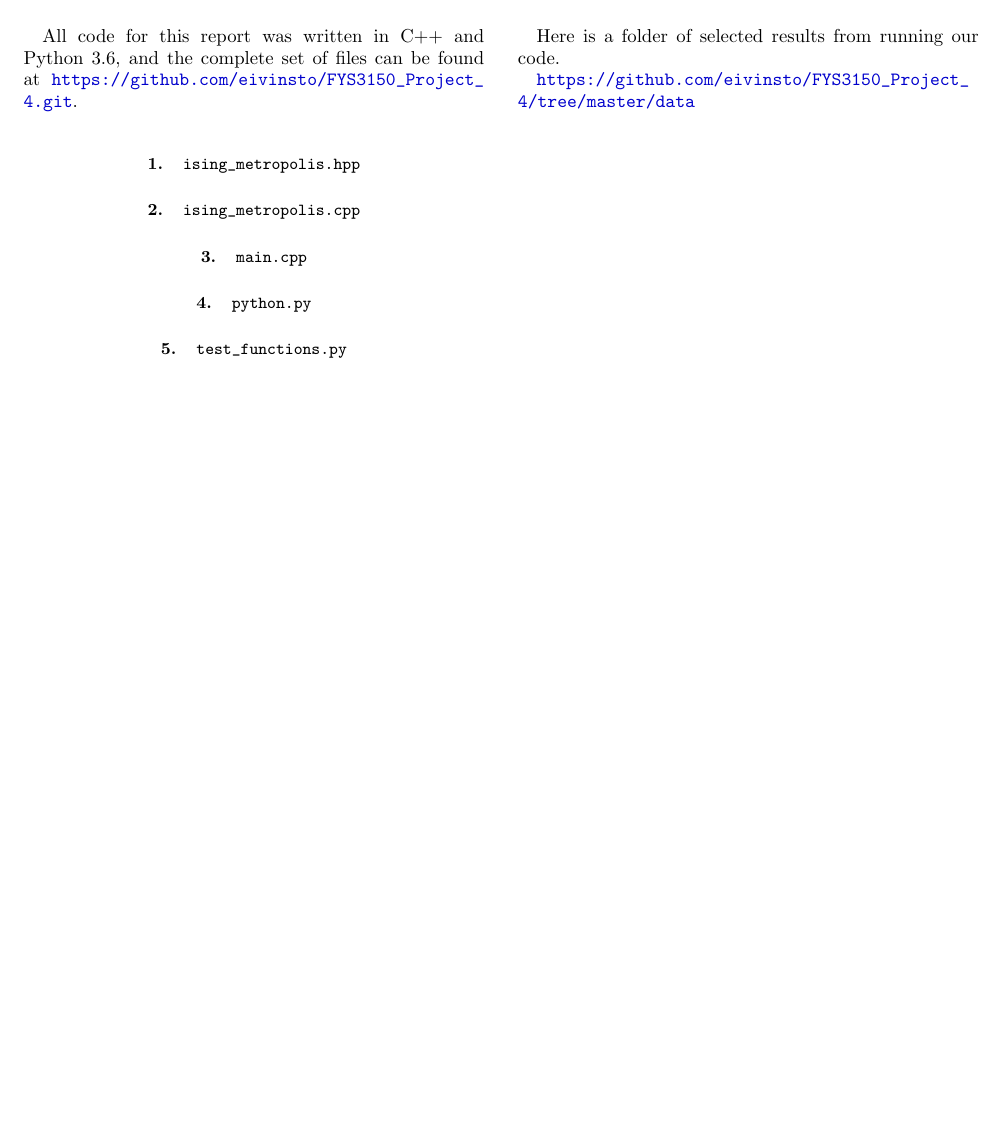
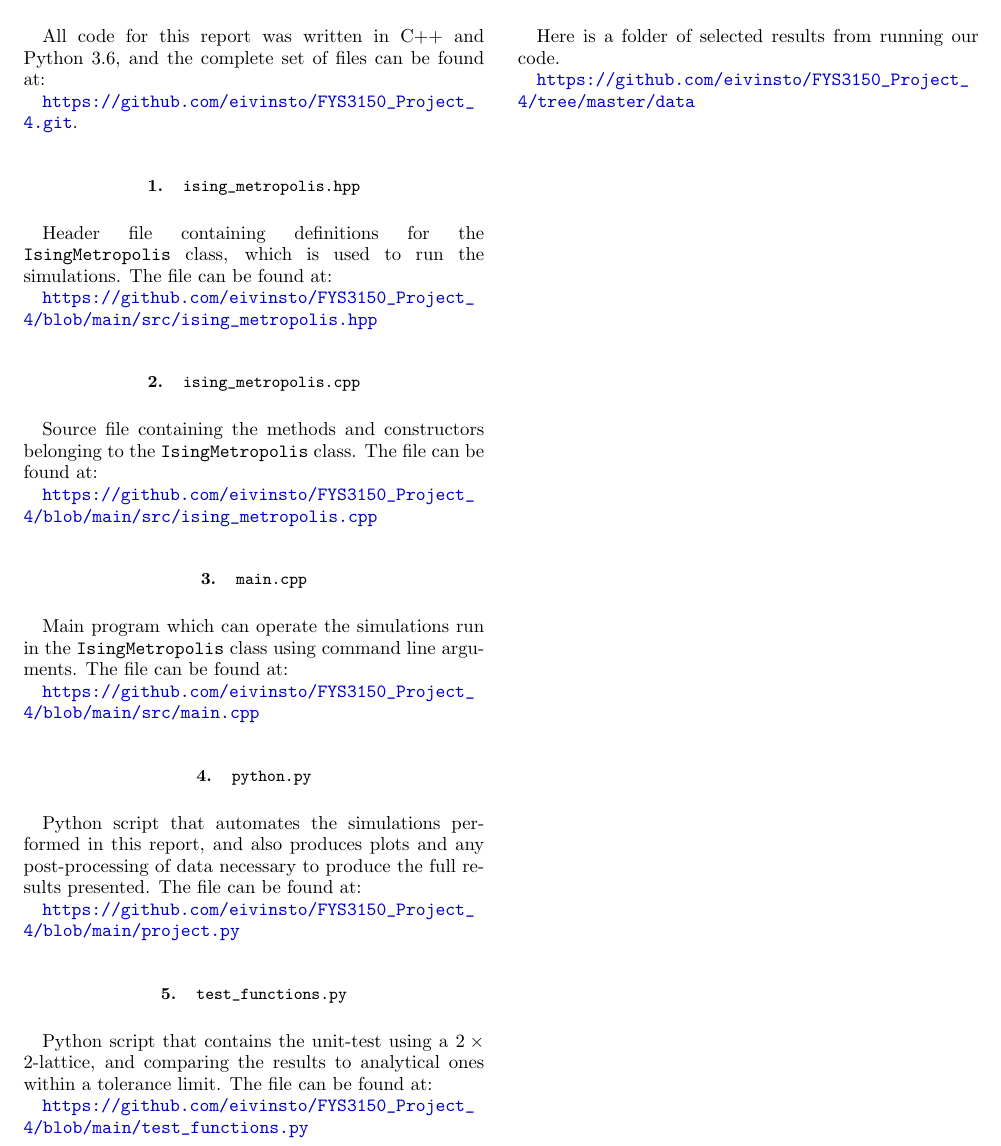
Before and after one commit to eivinsto/FYS3150_Project_4, a LaTeX paper (doc/FYS3150_Project_4.tex): part of page 24 of 25, cut so that both start at the same text, the shorter picture padded with empty space. Compiled offline with pdfLaTeX.

Commit message:
Finished adding text to appendix A

```diff
--- a/doc/FYS3150_Project_4.tex
+++ b/doc/FYS3150_Project_4.tex
@@ -1189,18 +1189,40 @@ Through tests of the convergence of the results, we found that how many Monte Ca
 
 \appendix
 \section{Source code} \label{A}
-All code for this report was written in C++ and Python 3.6, and the complete set of files can be found at
+All code for this report was written in C++ and Python 3.6, and the complete set of files can be found at:
+
 \url{https://github.com/eivinsto/FYS3150_Project_4.git}.
 
 \cprotect\subsection{\verb+ising_metropolis.hpp+} \label{A.1}
 
+Header file containing definitions for the \verb+IsingMetropolis+ class, which is used to run the simulations. The file can be found at:
+
+\url{https://github.com/eivinsto/FYS3150_Project_4/blob/main/src/ising_metropolis.hpp}
+
 \cprotect\subsection{\verb+ising_metropolis.cpp+} \label{A.2}
+
+Source file containing the methods and constructors belonging to the \verb+IsingMetropolis+ class. The file can be found at:
+
+\url{https://github.com/eivinsto/FYS3150_Project_4/blob/main/src/ising_metropolis.cpp}
 
 \cprotect\subsection{\verb+main.cpp+} \label{A.3}
 
+Main program which can operate the simulations run in the \verb+IsingMetropolis+ class using command line arguments. The file can be found at:
+
+\url{https://github.com/eivinsto/FYS3150_Project_4/blob/main/src/main.cpp}
+
 \cprotect\subsection{\verb+python.py+} \label{A.4}
 
+Python script that automates the simulations performed in this report, and also produces plots and any post-processing of data necessary to produce the full results presented. The file can be found at:
+
+\url{https://github.com/eivinsto/FYS3150_Project_4/blob/main/project.py}
+
 \cprotect\subsection{\verb+test_functions.py+} \label{A.5}
+
+Python script that contains the unit-test using a $2 \times 2$-lattice, and comparing the results to analytical ones within a tolerance limit. The file can be found at:
+
+\url{https://github.com/eivinsto/FYS3150_Project_4/blob/main/test_functions.py}
+
 
 \newpage
 \section{Selected results} \label{B}
```
